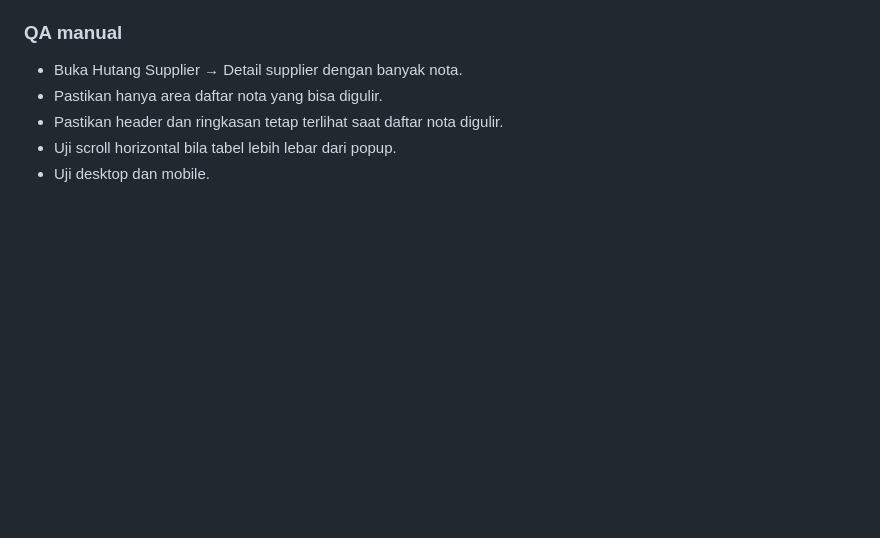
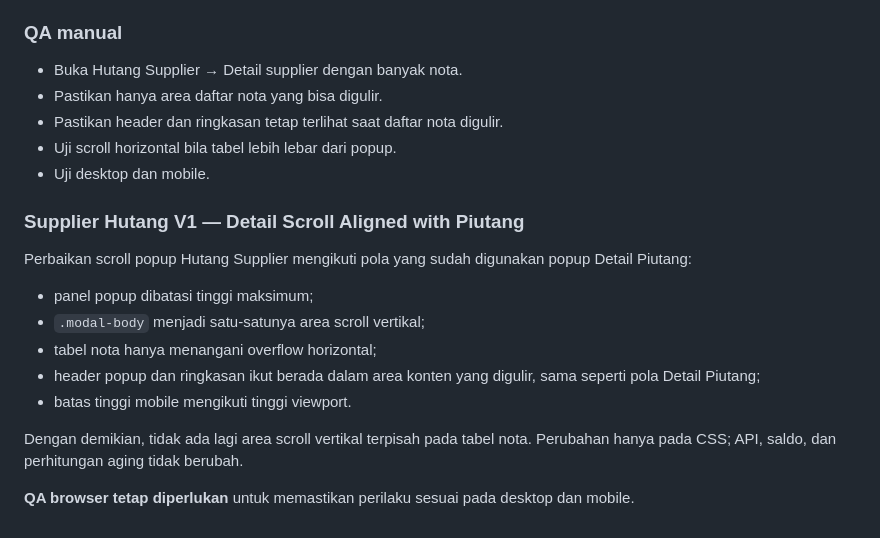
Before and after one commit to klungdingbrag/siddev, a Markdown page: README.md, the part around the change. Rendered like a GitHub page; blank space fills up the shorter version.

Commit message:
Document supplier modal scroll alignment with Piutang

```diff
--- a/README.md
+++ b/README.md
@@ -2423,3 +2423,18 @@ Popup detail Supplier Hutang menggunakan satu area scroll untuk tabel nota. Pane
 - Pastikan header dan ringkasan tetap terlihat saat daftar nota digulir.
 - Uji scroll horizontal bila tabel lebih lebar dari popup.
 - Uji desktop dan mobile.
+
+
+### Supplier Hutang V1 — Detail Scroll Aligned with Piutang
+
+Perbaikan scroll popup Hutang Supplier mengikuti pola yang sudah digunakan popup Detail Piutang:
+
+- panel popup dibatasi tinggi maksimum;
+- `.modal-body` menjadi satu-satunya area scroll vertikal;
+- tabel nota hanya menangani overflow horizontal;
+- header popup dan ringkasan ikut berada dalam area konten yang digulir, sama seperti pola Detail Piutang;
+- batas tinggi mobile mengikuti tinggi viewport.
+
+Dengan demikian, tidak ada lagi area scroll vertikal terpisah pada tabel nota. Perubahan hanya pada CSS; API, saldo, dan perhitungan aging tidak berubah.
+
+**QA browser tetap diperlukan** untuk memastikan perilaku sesuai pada desktop dan mobile.
```
